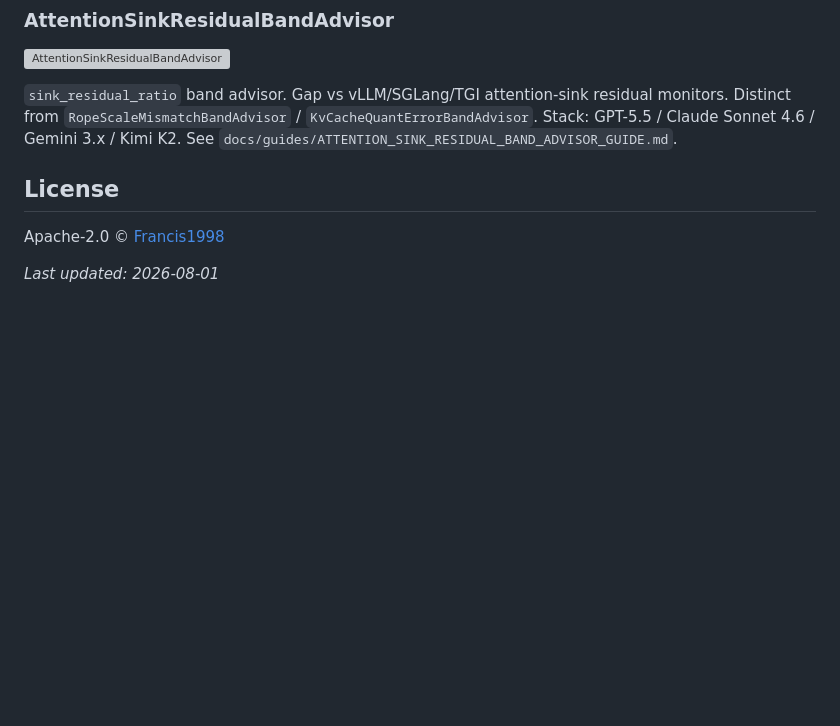
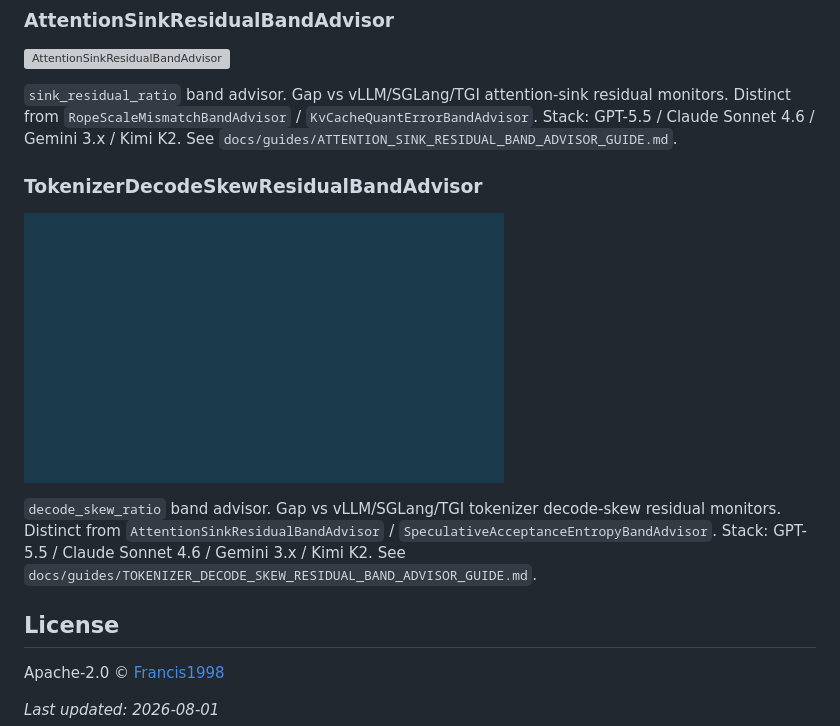
Before and after one commit to Francis1998/nexus-llm-router, a Markdown page: README.md, the part around one of its changes. Rendered like a GitHub page; pictures changed too: assets/demo/tokenizer-decode-skew-residual-band-advisor.gif (added); blank space fills up the shorter version; grey boxes are pictures that could not be loaded.

Commit message:
feat: TokenizerDecodeSkewResidualBandAdvisor
Co-authored-by: shunqil <shunqil@usc.edu>

```diff
--- a/README.md
+++ b/README.md
@@ -881,6 +881,13 @@ Gap vs vLLM/SGLang/TGI MoE expert-hotspot monitors. Distinct from `MoeExpertLoad
 
 `sink_residual_ratio` band advisor. Gap vs vLLM/SGLang/TGI attention-sink residual monitors. Distinct from `RopeScaleMismatchBandAdvisor` / `KvCacheQuantErrorBandAdvisor`. Stack: GPT-5.5 / Claude Sonnet 4.6 / Gemini 3.x / Kimi K2. See `docs/guides/ATTENTION_SINK_RESIDUAL_BAND_ADVISOR_GUIDE.md`.
 
+### TokenizerDecodeSkewResidualBandAdvisor
+
+![TokenizerDecodeSkewResidualBandAdvisor](assets/demo/tokenizer-decode-skew-residual-band-advisor.gif)
+
+`decode_skew_ratio` band advisor. Gap vs vLLM/SGLang/TGI tokenizer decode-skew residual monitors. Distinct from `AttentionSinkResidualBandAdvisor` / `SpeculativeAcceptanceEntropyBandAdvisor`. Stack: GPT-5.5 / Claude Sonnet 4.6 / Gemini 3.x / Kimi K2. See `docs/guides/TOKENIZER_DECODE_SKEW_RESIDUAL_BAND_ADVISOR_GUIDE.md`.
+
+
 ## License
 
 Apache-2.0 © [Francis1998](https://github.com/Francis1998)
```
Also changed, not shown: other parts of README.md (+1 -1 lines), CHANGELOG.md (+1 -0 lines), docs/guides/TOKENIZER_DECODE_SKEW_RESIDUAL_BAND_ADVISOR_GUIDE.md (added, +21 -0 lines), 2 other files.
